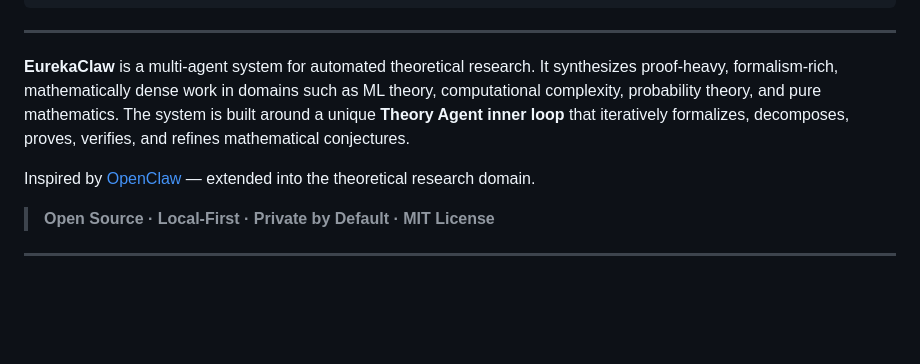
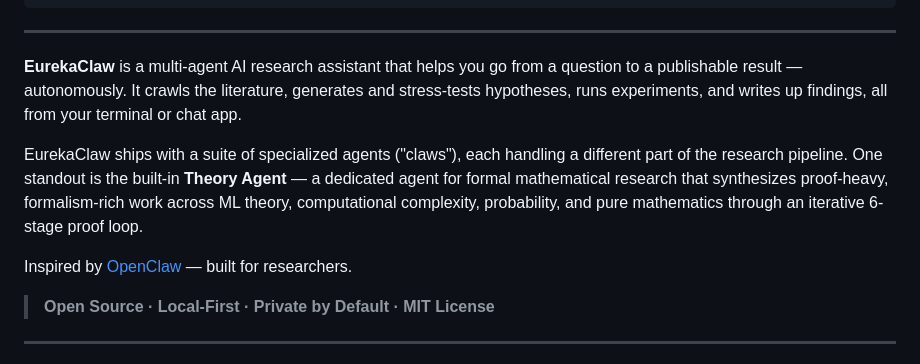
Before and after one commit to EurekaClaw/EurekaClaw, a Markdown page: README.md, the part around the change. GitHub-like rendering; blank space fills up the shorter version.

Commit message:
Broaden EurekaClaw description; position Theory Agent as one of many agents

```diff
--- a/README.md
+++ b/README.md
@@ -25,9 +25,11 @@ $ eurekaclaw ask "Find recent papers on sparse attention + prove efficiency boun
 
 ---
 
-**EurekaClaw** is a multi-agent system for automated theoretical research. It synthesizes proof-heavy, formalism-rich, mathematically dense work in domains such as ML theory, computational complexity, probability theory, and pure mathematics. The system is built around a unique **Theory Agent inner loop** that iteratively formalizes, decomposes, proves, verifies, and refines mathematical conjectures.
+**EurekaClaw** is a multi-agent AI research assistant that helps you go from a question to a publishable result — autonomously. It crawls the literature, generates and stress-tests hypotheses, runs experiments, and writes up findings, all from your terminal or chat app.
 
-Inspired by [OpenClaw](https://github.com/openclaw/openclaw) — extended into the theoretical research domain.
+EurekaClaw ships with a suite of specialized agents ("claws"), each handling a different part of the research pipeline. One standout is the built-in **Theory Agent** — a dedicated agent for formal mathematical research that synthesizes proof-heavy, formalism-rich work across ML theory, computational complexity, probability, and pure mathematics through an iterative 6-stage proof loop.
+
+Inspired by [OpenClaw](https://github.com/openclaw/openclaw) — built for researchers.
 
 > **Open Source · Local-First · Private by Default · MIT License**
 
```
